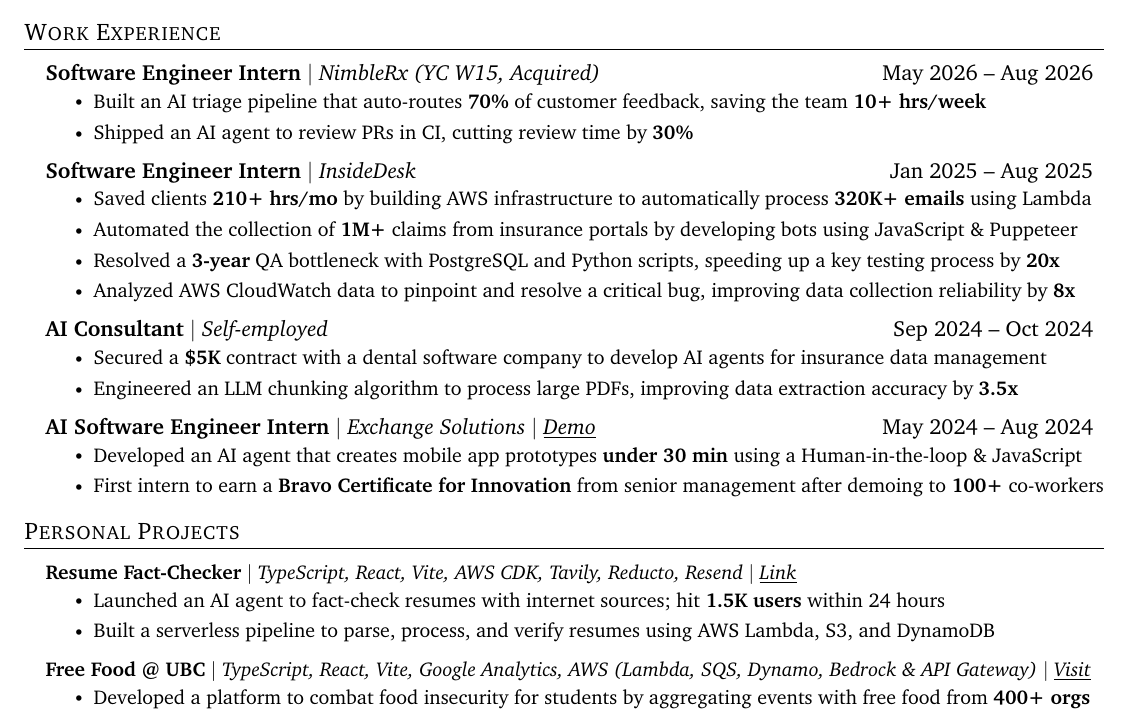
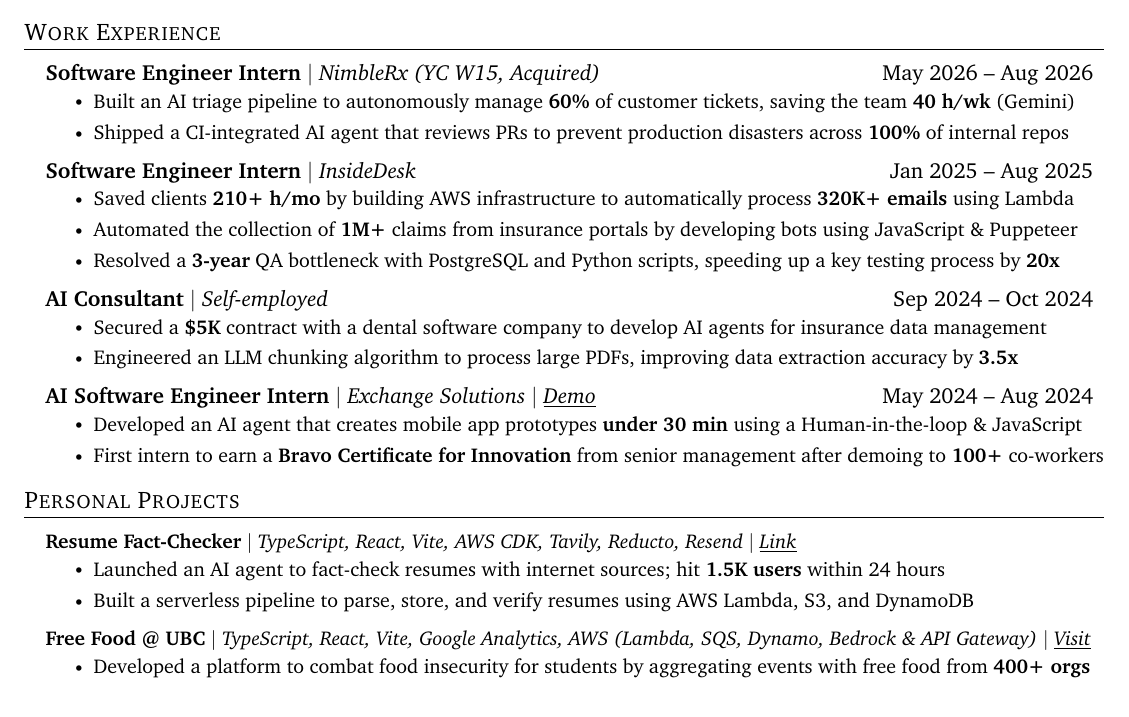
Before and after one commit to douglasichen/resume, a LaTeX CV (resume.tex): part of the page, cut so that both start at the same text. Compiled offline with pdfLaTeX.

Commit message:
Edit work + project bullets (NimbleRx wording/metrics, trim InsideDesk, project tweaks)

```diff
--- a/resume.tex
+++ b/resume.tex
@@ -153,15 +153,14 @@
   \resumeSubHeadingListStart
     \resumeSubheadingB{Software Engineer Intern}{May 2026 -- Aug 2026}{NimbleRx (YC W15, Acquired)}
       \resumeItemListStart
-        \resumeItem{Built an AI triage pipeline that auto-routes \textbf{70\%} of customer feedback, saving the team \textbf{10+ hrs/week}}
-        \resumeItem{Shipped an AI agent to review PRs in CI, cutting review time by \textbf{30\%}}
+        \resumeItem{Built an AI triage pipeline to autonomously manage \textbf{60\%} of customer tickets, saving the team \textbf{40 h/wk} (Gemini)}
+        \resumeItem{Shipped a CI-integrated AI agent that reviews PRs to prevent production disasters across \textbf{100\%} of internal repos}
       \resumeItemListEnd
     \resumeSubheadingB{Software Engineer Intern}{Jan 2025 -- Aug 2025}{InsideDesk}
       \resumeItemListStart
-        \resumeItem{Saved clients \textbf{210+ hrs/mo} by building AWS infrastructure to automatically process \textbf{320K+ emails} using Lambda}
+        \resumeItem{Saved clients \textbf{210+ h/mo} by building AWS infrastructure to automatically process \textbf{320K+ emails} using Lambda}
         \resumeItem{Automated the collection of \textbf{1M+} claims from insurance portals by developing bots using JavaScript \& Puppeteer}
         \resumeItem{Resolved a \textbf{3-year} QA bottleneck with PostgreSQL and Python scripts, speeding up a key testing process by \textbf{20x}}
-        \resumeItem{Analyzed AWS CloudWatch data to pinpoint and resolve a critical bug, improving data collection reliability by \textbf{8x}}
       \resumeItemListEnd
     \resumeSubheadingB{AI Consultant}{Sep 2024 -- Oct 2024}{Self-employed}
       \resumeItemListStart
@@ -181,7 +180,7 @@
           {\textbf{Resume Fact-Checker} $|$ \emph{TypeScript, React, Vite, AWS CDK, Tavily, Reducto, Resend $|$ \href{https://www.linkedin.com/feed/update/urn:li:activity:7424145830577729536/}{{\underline{Link}}}}}{}
       \resumeItemListStart
         \resumeItem{Launched an AI agent to fact-check resumes with internet sources; hit \textbf{1.5K users} within 24 hours}
-        \resumeItem{Built a serverless pipeline to parse, process, and verify resumes using AWS Lambda, S3, and DynamoDB}
+        \resumeItem{Built a serverless pipeline to parse, store, and verify resumes using AWS Lambda, S3, and DynamoDB}
       \resumeItemListEnd
         \resumeProjectHeading
           {\textbf{Free Food @ UBC} $|$ \emph{TypeScript, React, Vite, Google Analytics, AWS (Lambda, SQS, Dynamo, Bedrock \& API Gateway) $|$ \href{https://www.freefoodatubc.ca/}{{\underline{Visit}}}}}{}
```
Also changed, not shown: resume.md (+4 -5 lines).
